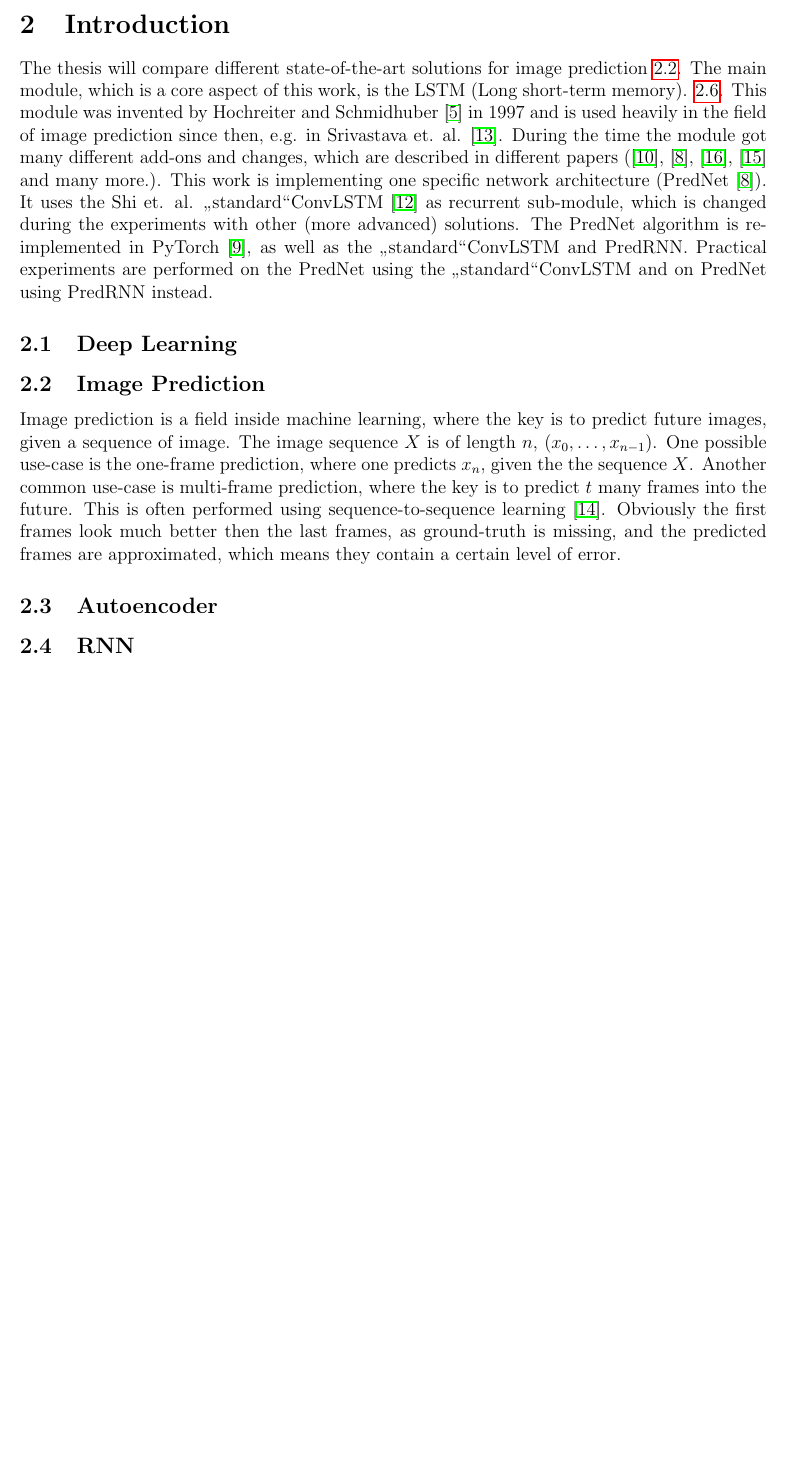
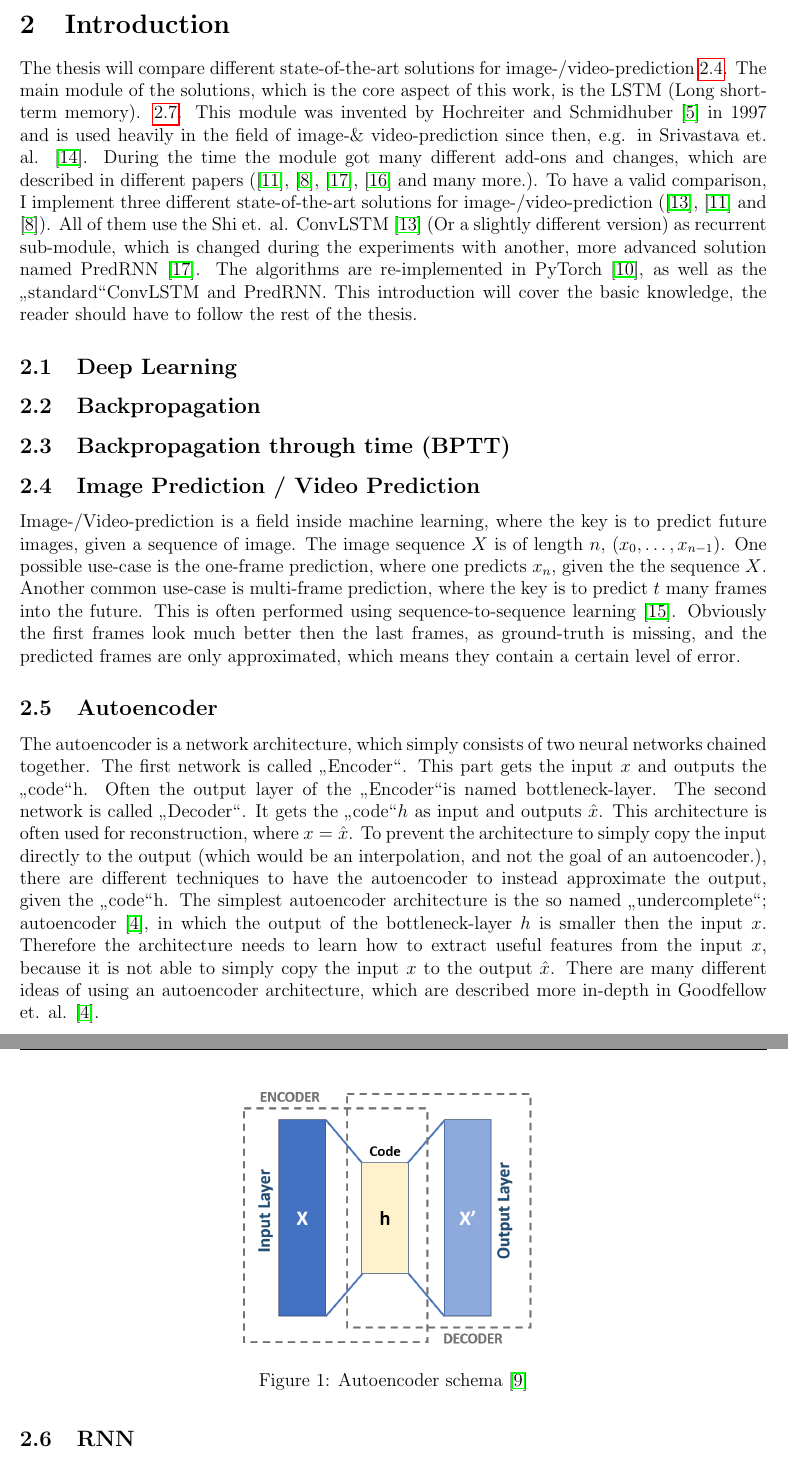
Before and after one commit to dittr/Bachelorthesis, a LaTeX thesis (Thesis/Thesis/Bachelorthesis.tex, which reads Thesis/Thesis/sections/introduction.tex): part of page 4 of 11 before the commit and two parts of pages 4 and 5 of 12 after it, the two joined at a grey line, cut so that both start at the same text, the shorter picture padded with empty space. Compiled offline with pdfLaTeX.

Commit message:
[Thesis|Colloqium] Status 21.07.2020
22.07 I will finish the introduction and hopefully related work.

Signed-off-by: Sören S. Dittrich <dittr002@uni-hildesheim.de>

```diff
--- a/Thesis/Thesis/sections/introduction.tex
+++ b/Thesis/Thesis/sections/introduction.tex
@@ -1,27 +1,46 @@
 % section
 \section{Introduction} \label{section::introduction}
- The thesis will compare different state-of-the-art solutions for image prediction \ref{subsection::imageprediction}.
- The main module, which is a core aspect of this work, is the LSTM (Long short-term memory). \ref{subsection::convlstm}.
- This module was invented by Hochreiter and Schmidhuber  \cite{Hochreiter1997} in 1997 and is used heavily in the field of image prediction since then, e.g. in Srivastava et. al.
+ The thesis will compare different state-of-the-art solutions for image-/video-prediction \ref{subsection::imageprediction}.
+ The main module of the solutions, which is the core aspect of this work, is the LSTM (Long short-term memory). \ref{subsection::lstm}.
+ This module was invented by Hochreiter and Schmidhuber  \cite{Hochreiter1997} in 1997 and is used heavily in the field of image-\& video-prediction since then, e.g. in Srivastava et. al.
  \cite{Srivastava2015}.
  During the time the module got many different add-ons and changes, which are described in different papers (\cite{Patraucean2015}, \cite{Lotter2016}, \cite{Wang2017}, \cite{Wang2018} and many
- more.). This work is implementing one specific network architecture (PredNet \cite{Lotter2016}).
- It uses the Shi et. al. \glqq standard\grqq ConvLSTM \cite{Shi2015} as recurrent sub-module, which is changed during the experiments
- with other (more advanced) solutions. The PredNet algorithm is re-implemented in PyTorch \cite{Paszke2019}, as well as the \glqq standard\grqq ConvLSTM and PredRNN.
- Practical experiments are performed on the PredNet using the \glqq standard\grqq ConvLSTM and on PredNet using PredRNN instead.
+ more.). To have a valid comparison, I implement three different state-of-the-art solutions for image-/video-prediction (\cite{Shi2015}, \cite{Patraucean2015} and \cite{Lotter2016}).
+ All of them use the Shi et. al. ConvLSTM \cite{Shi2015} (Or a slightly different version) as recurrent sub-module, which is changed during the experiments
+ with another, more advanced solution named PredRNN \cite{Wang2017}. The algorithms are re-implemented in PyTorch \cite{Paszke2019}, as well as the \glqq standard\grqq ConvLSTM and PredRNN.
+ This introduction will cover the basic knowledge, the reader should have to follow the rest of the thesis.
 
  % subsection
  \subsection{Deep Learning} \label{subsection::deeplearning}
 
  % subsection
- \subsection{Image Prediction} \label{subsection::imageprediction}
-  Image prediction is a field inside machine learning, where the key is to predict future images, given a sequence of image. The image sequence $X$ is of length $n$, ($x_0, \ldots, x_{n-1}$).
+ \subsection{Backpropagation} \label{subsection::backpropagation}
+
+ % subsection
+ \subsection{Backpropagation through time (BPTT)} \label{subsection::bptt}
+
+ % subsection
+ \subsection{Image Prediction / Video Prediction} \label{subsection::imageprediction}
+  Image-/Video-prediction is a field inside machine learning, where the key is to predict future images, given a sequence of image. The image sequence $X$ is of length $n$, ($x_0, \ldots, x_{n-1}$).
   One possible use-case is the one-frame prediction, where one predicts $x_n$, given the the sequence $X$. Another common use-case is multi-frame prediction, where the key is to predict $t$ many
   frames into the future. This is often performed using sequence-to-sequence learning \cite{Sutskever2014}. Obviously the first frames look much better then the last frames, as ground-truth is
-  missing, and the predicted frames are approximated, which means they contain a certain level of error.
+  missing, and the predicted frames are only approximated, which means they contain a certain level of error.
 
  % subsection
  \subsection{Autoencoder} \label{subsection::autoencoder}
+  The autoencoder is a network architecture, which simply consists of two neural networks chained together. The first network is called \glqq Encoder\grqq. This part gets the input $x$ and outputs
+  the \glqq code\grqq h. Often the output layer of the \glqq Encoder\grqq is named bottleneck-layer. The second network is called \glqq Decoder\grqq. It gets the \glqq code\grqq $h$ as input
+  and outputs $\hat{x}$. This architecture is often used for reconstruction, where $x = \hat{x}$. To prevent the architecture to simply copy the input directly to the output (which would be an
+  interpolation, and not the goal of an autoencoder.), there are different techniques to have the autoencoder to instead approximate the output, given the \glqq code\grqq h.
+  The simplest autoencoder architecture is the so named \glqq undercomplete\grqq; autoencoder \cite{Goodfellow2016}, in which the output of the bottleneck-layer $h$ is smaller then the input $x$.
+  Therefore the architecture needs to learn how to extract useful features from the input $x$, because it is not able to simply copy the input $x$ to the output $\hat{x}$. There are many different
+  ideas of using an autoencoder architecture, which are described more in-depth in Goodfellow et. al. \cite{Goodfellow2016}.
+  \begin{figure}[H]
+   \includegraphics[width=0.4\textwidth]{../Images/autoencoder_schema.png}
+   \centering
+   \caption{Autoencoder schema \citep{wiki2019}}
+   \label{fig:lstm_architecture}
+  \end{figure}
 
  % subsection
  \subsection{RNN} \label{subsection::rnn}
```
Also changed, not shown: Thesis/Bibliography/bibliography.bib (+8 -0 lines), Thesis/Thesis/sections/related.tex (+5 -9 lines), Thesis/Images/autoencoder_schema.png (added), Thesis/Thesis/Bachelorthesis.pdf, 1 other file.
